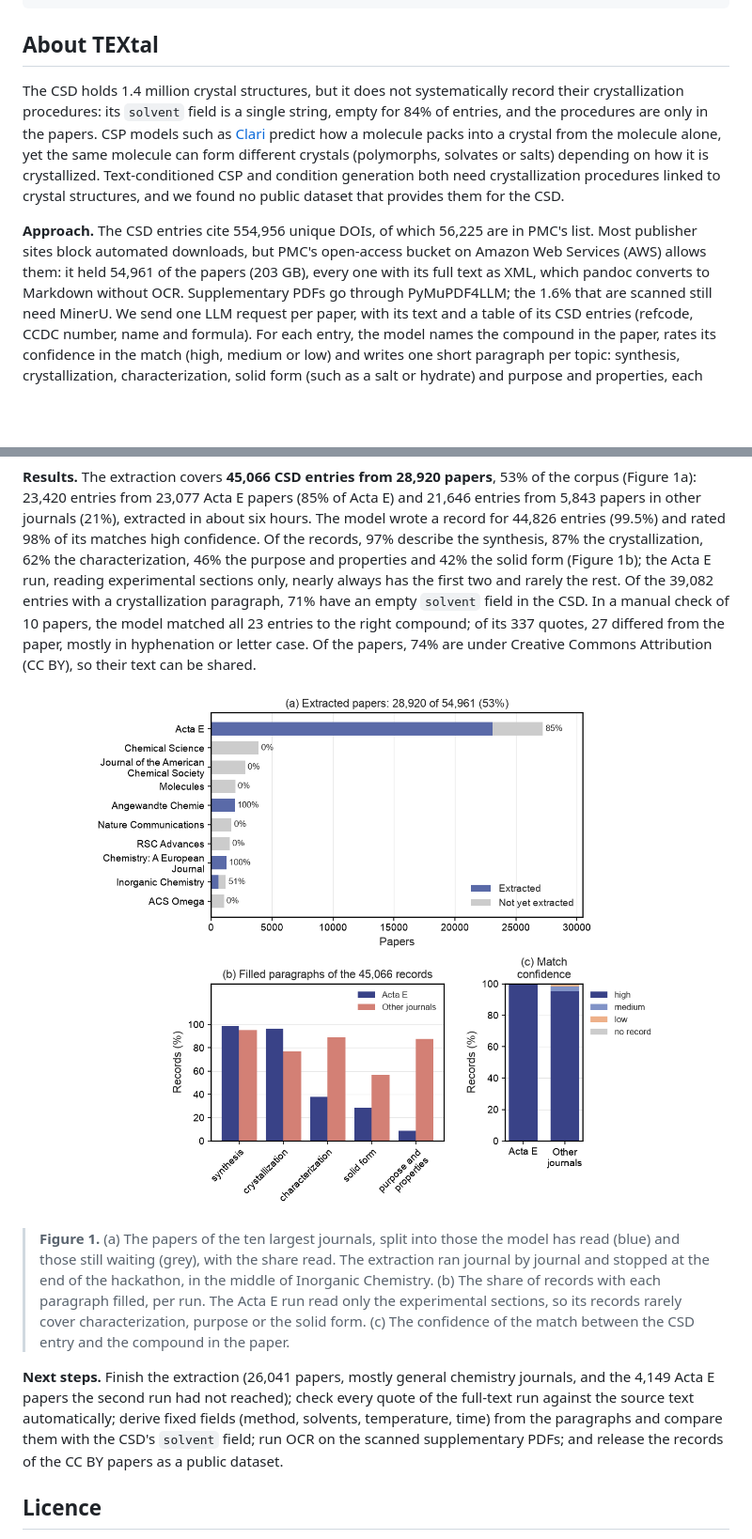
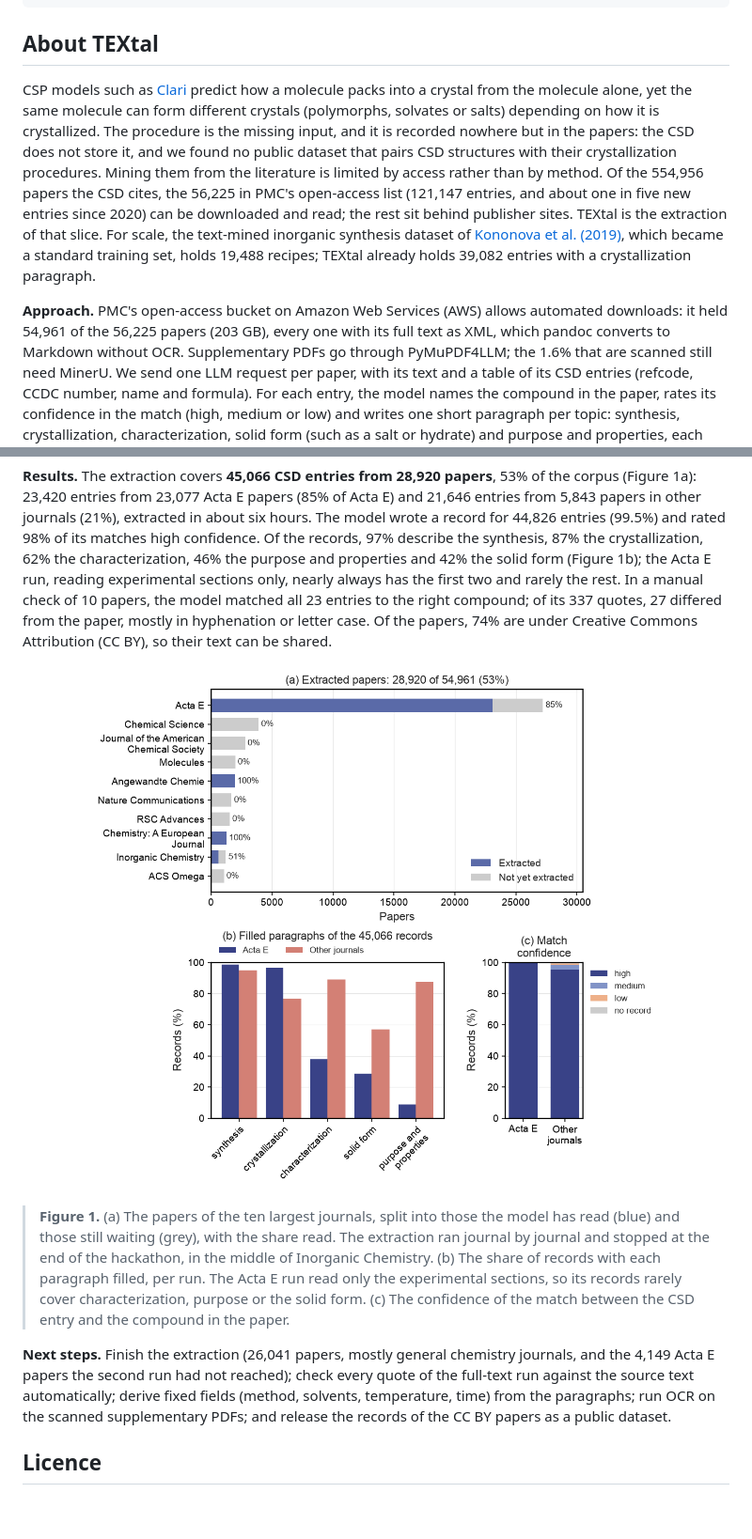
Before and after one commit to alstonlo/textal, a Markdown page: README.md, 2 parts joined by grey strips. Shown at 94% size. Drawn GitHub-style; pictures changed too: assets/extraction.png (deleted), assets/results.png (added); blank space fills up the shorter version.

```diff
--- a/README.md
+++ b/README.md
@@ -95,17 +95,21 @@ pixi run web --port 8000
 
 ## About TEXtal
 
-The CSD holds 1.4 million crystal structures, but it does not systematically record their
-crystallization procedures: its `solvent` field is a single string, empty for 84% of entries,
-and the procedures are only in the papers. CSP models such as [Clari](https://github.com/the-matter-lab/clari)
-predict how a molecule packs into a crystal from the molecule alone, yet the same molecule can
-form different crystals (polymorphs, solvates or salts) depending on how it is crystallized.
-Text-conditioned CSP and condition generation both need crystallization procedures linked to
-crystal structures, and we found no public dataset that provides them for the CSD.
+CSP models such as [Clari](https://github.com/the-matter-lab/clari) predict how a molecule
+packs into a crystal from the molecule alone, yet the same molecule can form different crystals
+(polymorphs, solvates or salts) depending on how it is crystallized. The procedure is the missing
+input, and it is recorded nowhere but in the papers: the CSD does not store it, and we found no
+public dataset that pairs CSD structures with their crystallization procedures. Mining them from
+the literature is limited by access rather than by method. Of the 554,956 papers the CSD cites,
+the 56,225 in PMC's open-access list (121,147 entries, and about one in five new entries since
+2020) can be downloaded and read; the rest sit behind publisher sites. TEXtal is the extraction of
+that slice. For scale, the text-mined inorganic synthesis dataset of
+[Kononova et al. (2019)](https://doi.org/10.1038/s41597-019-0224-1), which became a standard
+training set, holds 19,488 recipes; TEXtal already holds 39,082 entries with a crystallization
+paragraph.
 
-**Approach.** The CSD entries cite 554,956 unique DOIs, of which 56,225 are in PMC's list. Most
-publisher sites block automated downloads, but PMC's open-access bucket on Amazon Web Services
-(AWS) allows them: it held 54,961 of the papers (203 GB), every one with its full text as XML,
+**Approach.** PMC's open-access bucket on Amazon Web Services (AWS) allows automated
+downloads: it held 54,961 of the 56,225 papers (203 GB), every one with its full text as XML,
 which pandoc converts to Markdown without OCR. Supplementary PDFs go through PyMuPDF4LLM; the
 1.6% that are scanned still need MinerU. We send one LLM request per paper, with its text and a
 table of its CSD entries (refcode, CCDC number, name and formula). For each entry, the model
@@ -126,14 +130,13 @@ faster.
 44,826 entries (99.5%) and rated 98% of its matches high confidence. Of the records, 97%
 describe the synthesis, 87% the crystallization, 62% the characterization, 46% the purpose and
 properties and 42% the solid form (Figure 1b); the Acta E run, reading experimental sections
-only, nearly always has the first two and rarely the rest. Of the 39,082 entries with a
-crystallization paragraph, 71% have an empty `solvent` field in the CSD. In a manual check of 10
+only, nearly always has the first two and rarely the rest. In a manual check of 10
 papers, the model matched all 23 entries to the right compound; of its 337 quotes, 27 differed
 from the paper, mostly in hyphenation or letter case. Of the papers, 74% are under Creative
 Commons Attribution (CC BY), so their text can be shared.
 
 <div align="center"><figure>
-<img src="assets/extraction.png" width="700" alt="Extracted papers of the ten largest journals, and the filled paragraphs and match confidence of the records of the two runs">
+<img src="assets/results.png" width="700" alt="Extracted papers of the ten largest journals, and the filled paragraphs and match confidence of the records of the two runs">
 </figure></div>
 
 > **Figure 1.** (a) The papers of the ten largest journals, split into those the model
@@ -146,7 +149,7 @@ confidence of the match between the CSD entry and the compound in the paper.
 **Next steps.** Finish the extraction (26,041 papers, mostly general chemistry journals, and the
 4,149 Acta E papers the second run had not reached); check every quote of the full-text run
 against the source text automatically; derive fixed fields (method, solvents, temperature, time)
-from the paragraphs and compare them with the CSD's `solvent` field; run OCR on the scanned
+from the paragraphs; run OCR on the scanned
 supplementary PDFs; and release the records of the CC BY papers as a public dataset.
 
 ## Licence
```
Also changed, not shown: 11 other files.
